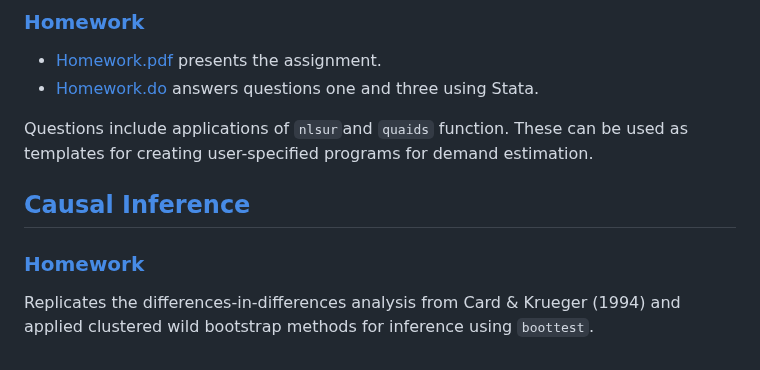
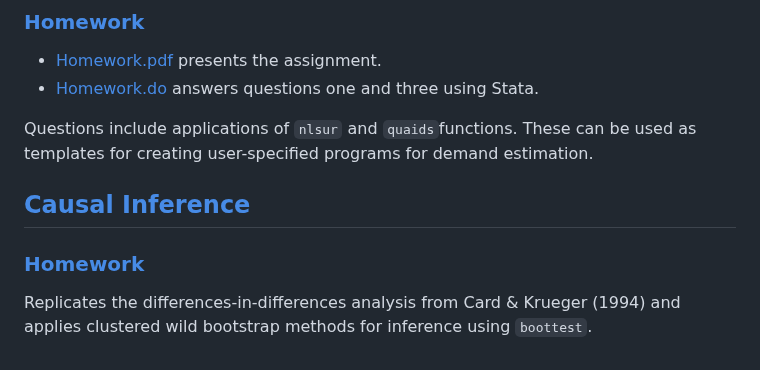
Before and after one commit to jpmvbastos/AppliedEconometrics, a Markdown page: README.md, the part around the change. Drawn GitHub-style.

````diff
--- a/README.md
+++ b/README.md
@@ -77,10 +77,10 @@ Includes some resources for estimating an EASI model in R, Python, and Stata.
 - [Homework.pdf](https://github.com/jpmvbastos/AppliedEconometrics/blob/main/DemandAnalysis/Homework/Homework3.pdf) presents the assignment.
 - [Homework.do](https://github.com/jpmvbastos/AppliedEconometrics/blob/main/DemandAnalysis/Homework/Homework.do) answers questions one and three using Stata.
 
-Questions include applications of ```nlsur```and ```quaids``` function. These can be used as templates for creating user-specified programs for demand estimation.
+Questions include applications of ```nlsur``` and ```quaids```functions. These can be used as templates for creating user-specified programs for demand estimation.
 
 ## [Causal Inference](https://github.com/jpmvbastos/AppliedEconometrics/tree/main/Causal%20Inference)
 
 ### [Homework](https://github.com/jpmvbastos/AppliedEconometrics/tree/main/Causal%20Inference/Homework)
 
-Replicates the differences-in-differences analysis from Card & Krueger (1994) and applied clustered wild bootstrap methods for inference using ```boottest```.
+Replicates the differences-in-differences analysis from Card & Krueger (1994) and applies clustered wild bootstrap methods for inference using ```boottest```.
````
